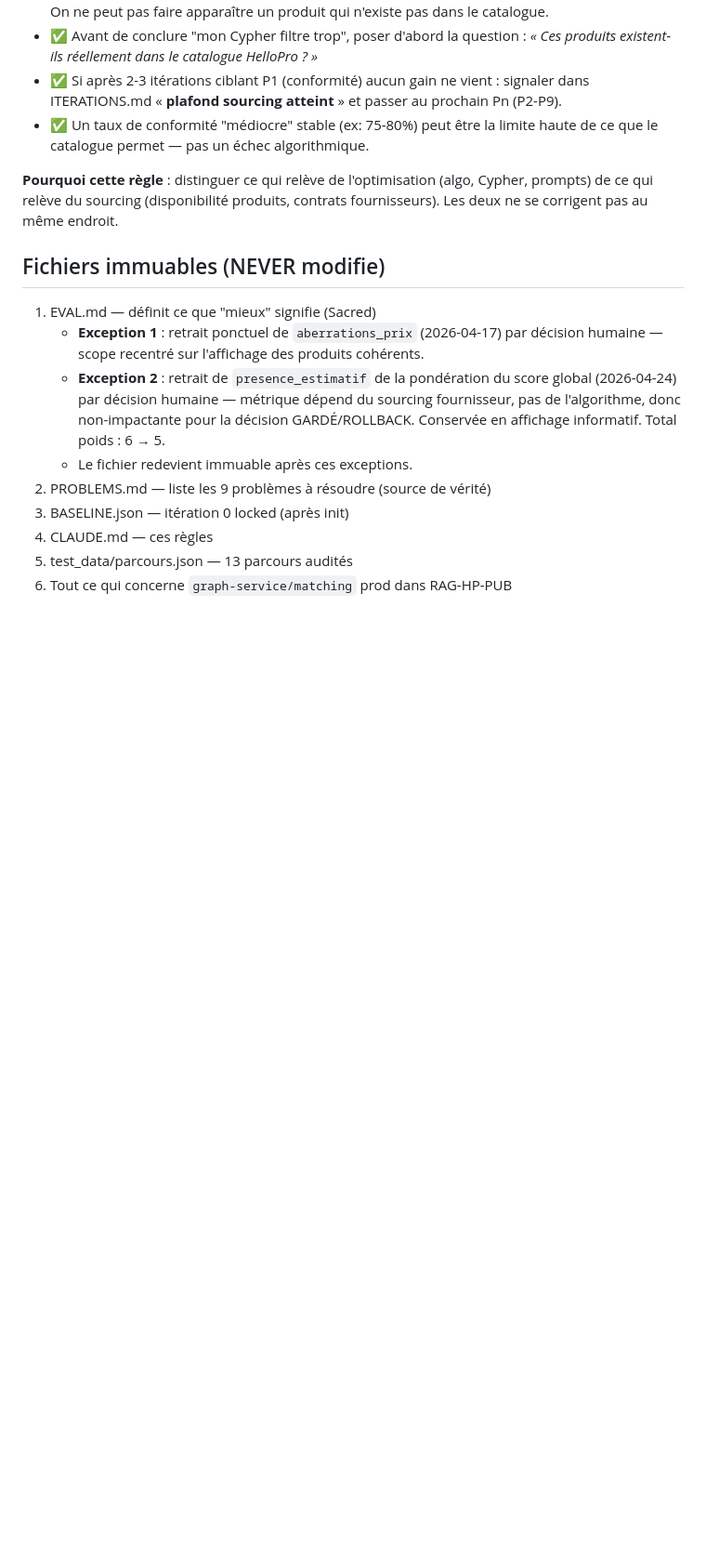
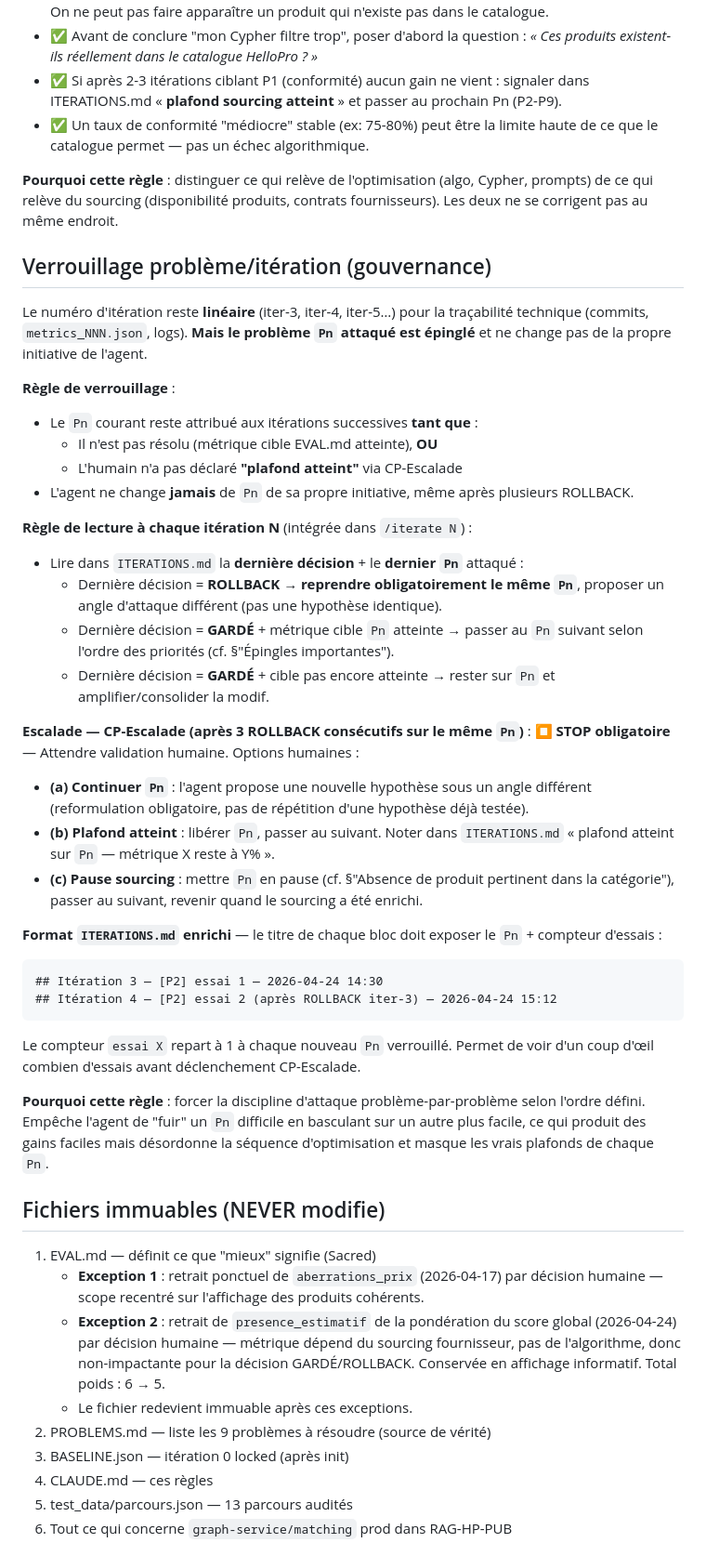
Before and after one commit to Hellopro-fr/agent-optim-scoring, a Markdown page: CLAUDE.md, the part around one of its changes. Shown at 93% size. GitHub-like rendering; blank space fills up the shorter version.

Commit message:
discipline sur le traitement des itérations

````diff
--- a/CLAUDE.md
+++ b/CLAUDE.md
@@ -129,6 +129,53 @@ correspondant au besoin de l'acheteur.
 (algo, Cypher, prompts) de ce qui relève du sourcing (disponibilité produits,
 contrats fournisseurs). Les deux ne se corrigent pas au même endroit.
 
+## Verrouillage problème/itération (gouvernance)
+
+Le numéro d'itération reste **linéaire** (iter-3, iter-4, iter-5…) pour la
+traçabilité technique (commits, `metrics_NNN.json`, logs). **Mais le problème
+`Pn` attaqué est épinglé** et ne change pas de la propre initiative de l'agent.
+
+**Règle de verrouillage** :
+- Le `Pn` courant reste attribué aux itérations successives **tant que** :
+  - Il n'est pas résolu (métrique cible EVAL.md atteinte), **OU**
+  - L'humain n'a pas déclaré **"plafond atteint"** via CP-Escalade
+- L'agent ne change **jamais** de `Pn` de sa propre initiative, même après
+  plusieurs ROLLBACK.
+
+**Règle de lecture à chaque itération N** (intégrée dans `/iterate N`) :
+- Lire dans `ITERATIONS.md` la **dernière décision** + le **dernier `Pn`** attaqué :
+  - Dernière décision = **ROLLBACK** → **reprendre obligatoirement le même `Pn`**,
+    proposer un angle d'attaque différent (pas une hypothèse identique).
+  - Dernière décision = **GARDÉ** + métrique cible `Pn` atteinte → passer au
+    `Pn` suivant selon l'ordre des priorités (cf. §"Épingles importantes").
+  - Dernière décision = **GARDÉ** + cible pas encore atteinte → rester sur `Pn`
+    et amplifier/consolider la modif.
+
+**Escalade — CP-Escalade (après 3 ROLLBACK consécutifs sur le même `Pn`)** :
+⏹️ **STOP obligatoire** — Attendre validation humaine. Options humaines :
+- **(a) Continuer `Pn`** : l'agent propose une nouvelle hypothèse sous un angle
+  différent (reformulation obligatoire, pas de répétition d'une hypothèse déjà
+  testée).
+- **(b) Plafond atteint** : libérer `Pn`, passer au suivant. Noter dans
+  `ITERATIONS.md` « plafond atteint sur `Pn` — métrique X reste à Y% ».
+- **(c) Pause sourcing** : mettre `Pn` en pause (cf. §"Absence de produit
+  pertinent dans la catégorie"), passer au suivant, revenir quand le sourcing
+  a été enrichi.
+
+**Format `ITERATIONS.md` enrichi** — le titre de chaque bloc doit exposer le
+`Pn` + compteur d'essais :
+```
+## Itération 3 — [P2] essai 1 — 2026-04-24 14:30
+## Itération 4 — [P2] essai 2 (après ROLLBACK iter-3) — 2026-04-24 15:12
+```
+Le compteur `essai X` repart à 1 à chaque nouveau `Pn` verrouillé. Permet de
+voir d'un coup d'œil combien d'essais avant déclenchement CP-Escalade.
+
+**Pourquoi cette règle** : forcer la discipline d'attaque problème-par-problème
+selon l'ordre défini. Empêche l'agent de "fuir" un `Pn` difficile en basculant
+sur un autre plus facile, ce qui produit des gains faciles mais désordonne la
+séquence d'optimisation et masque les vrais plafonds de chaque `Pn`.
+
 ## Fichiers immuables (NEVER modifie)
 1. EVAL.md — définit ce que "mieux" signifie (Sacred)
    - **Exception 1** : retrait ponctuel de `aberrations_prix` (2026-04-17) par décision humaine — scope recentré sur l'affichage des produits cohérents.
````
Also changed, not shown: other parts of CLAUDE.md (+14 -1 lines), .claude/commands/iterate.md (+39 -13 lines).
